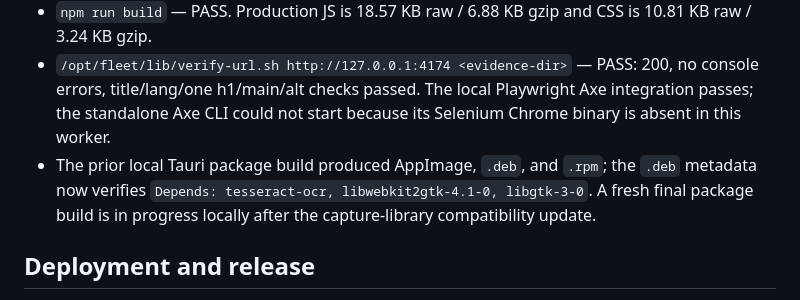
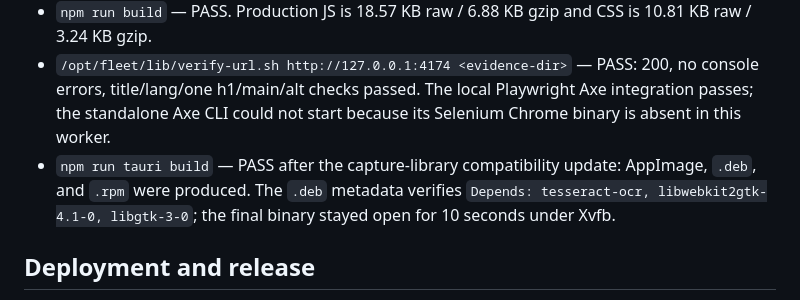
Before and after one commit to B-Divyesh/sf-game-text-beacon, a Markdown page: .factory/handoff.md, the part around the change. GitHub-like rendering.

Commit message:
docs: record final native package evidence

```diff
--- a/.factory/handoff.md
+++ b/.factory/handoff.md
@@ -24,7 +24,7 @@ Repair commits through `654d89e` are pushed to `main`. Release tag `v0.1.1-r4` i
 - `cargo clippy --manifest-path src-tauri/Cargo.toml --all-targets -- -D warnings` — PASS.
 - `npm run build` — PASS. Production JS is 18.57 KB raw / 6.88 KB gzip and CSS is 10.81 KB raw / 3.24 KB gzip.
 - `/opt/fleet/lib/verify-url.sh http://127.0.0.1:4174 <evidence-dir>` — PASS: 200, no console errors, title/lang/one h1/main/alt checks passed. The local Playwright Axe integration passes; the standalone Axe CLI could not start because its Selenium Chrome binary is absent in this worker.
-- The prior local Tauri package build produced AppImage, `.deb`, and `.rpm`; the `.deb` metadata now verifies `Depends: tesseract-ocr, libwebkit2gtk-4.1-0, libgtk-3-0`. A fresh final package build is in progress locally after the capture-library compatibility update.
+- `npm run tauri build` — PASS after the capture-library compatibility update: AppImage, `.deb`, and `.rpm` were produced. The `.deb` metadata verifies `Depends: tesseract-ocr, libwebkit2gtk-4.1-0, libgtk-3-0`; the final binary stayed open for 10 seconds under Xvfb.
 
 ## Deployment and release
 
```
